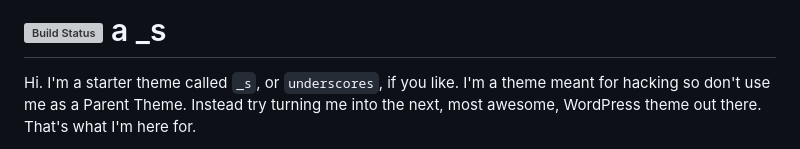
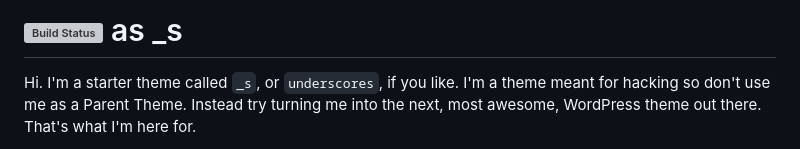
Before and after one commit to isaachiroman/vascara, a Markdown page: README.md, the part around the change. GitHub-like rendering; grey boxes are pictures that could not be loaded.

```diff
--- a/README.md
+++ b/README.md
@@ -1,5 +1,5 @@
 [![Build Status](https://travis-ci.org/Automattic/_s.svg?branch=master)](https://travis-ci.org/Automattic/_s)
-a
+as
 _s
 ===
 
```
